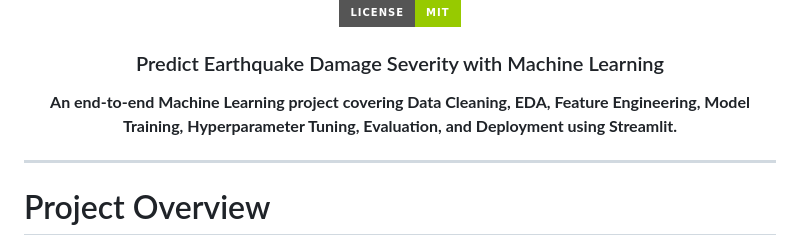
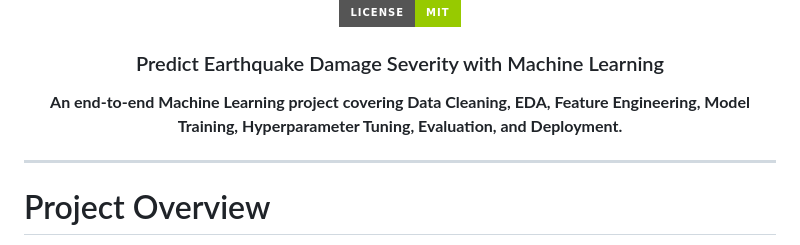
Before and after one commit to CODE-BUG25/earthquake-damage-predictor, a Markdown page: README.md, the part around the change. Rendered like a GitHub page; badges without logos.

Commit message:
Update project description in README
Removed mention of Streamlit from project description.

```diff
--- a/README.md
+++ b/README.md
@@ -21,7 +21,7 @@
 
 ###  Predict Earthquake Damage Severity with Machine Learning
 
-**An end-to-end Machine Learning project covering Data Cleaning, EDA, Feature Engineering, Model Training, Hyperparameter Tuning, Evaluation, and Deployment using Streamlit.**
+**An end-to-end Machine Learning project covering Data Cleaning, EDA, Feature Engineering, Model Training, Hyperparameter Tuning, Evaluation, and Deployment.**
 
 </div>
 
```
